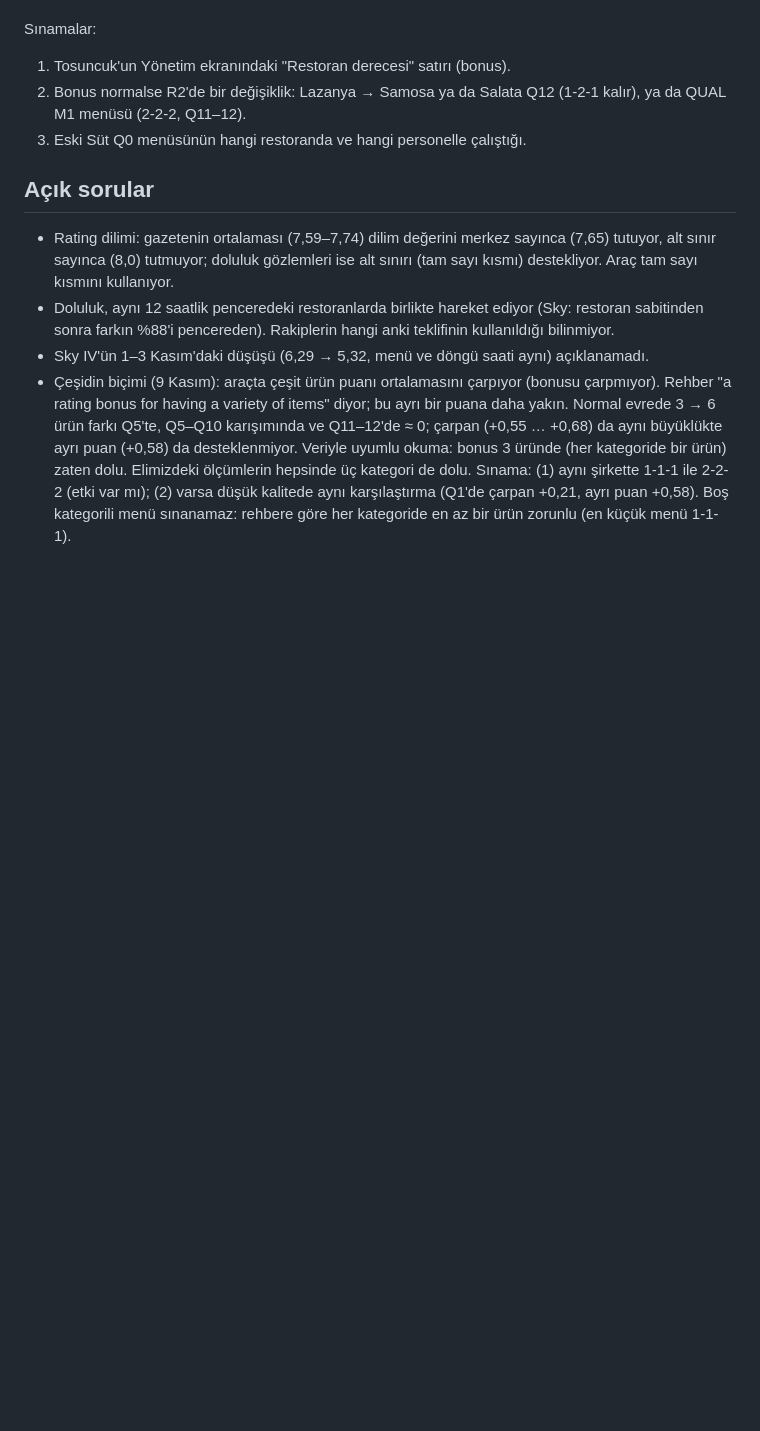
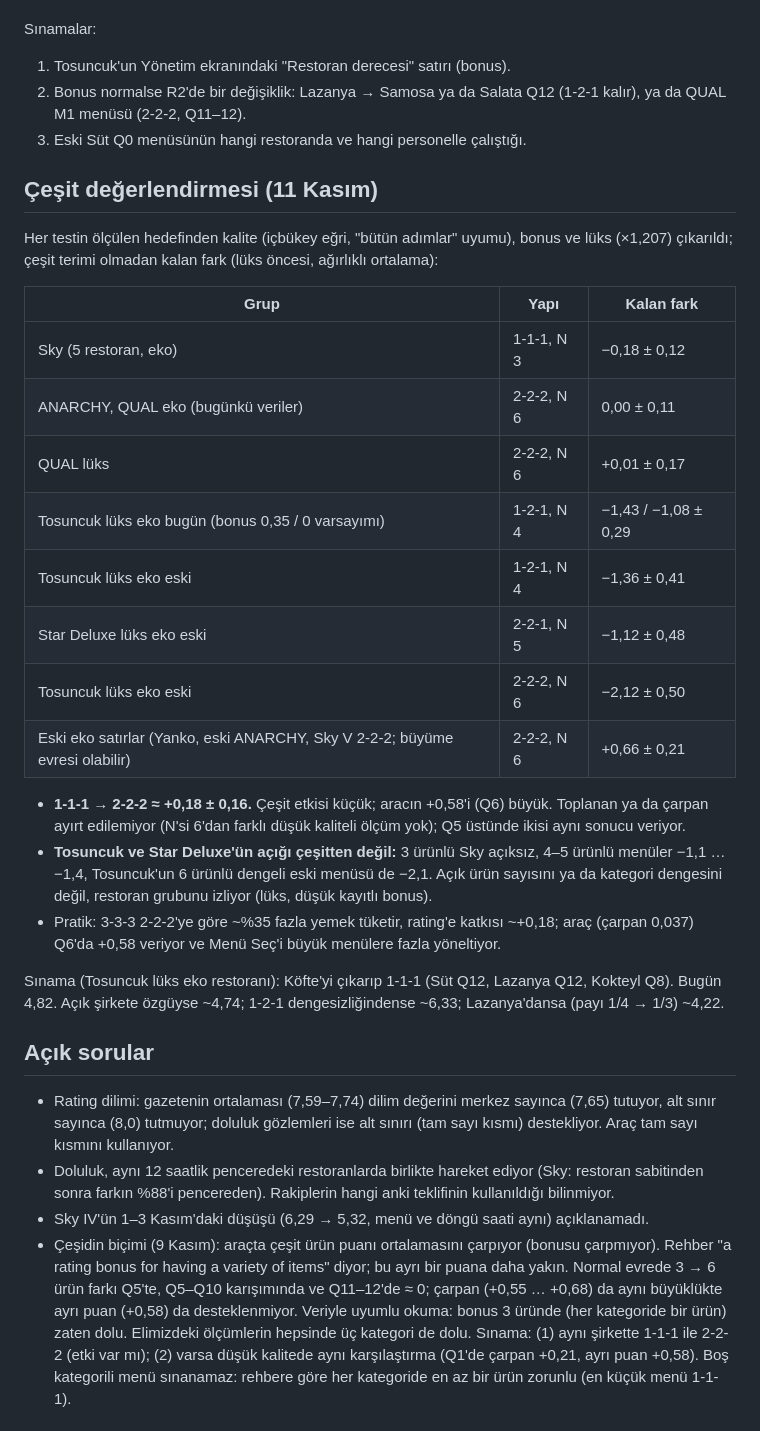
Before and after one commit to DentSimco/Dentsimco-Dashboard, a Markdown page: araclar/veri/restoran-rating-notlari.md, the part around the change. GitHub-like rendering; blank space fills up the shorter version.

Commit message:
Rating notları: çeşit değerlendirmesi
Ürün sayısına göre kalan farklar: 1-1-1 → 2-2-2 ≈ +0,18 ± 0,16 (aracın +0,58'i büyük); Tosuncuk ve
Star Deluxe'ün lüks açığı ürün sayısını ya da dengeyi değil restoran grubunu izliyor. Ayırt edici sınama:
Tosuncuk'ta Köfte'yi çıkarıp 1-1-1.

Co-Authored-By: Claude Opus 5.5 <noreply@anthropic.com>
Claude-Session: https://claude.ai/code/session_01GCzHm1DwkptA6J5Y24b7Cx

```diff
--- a/araclar/veri/restoran-rating-notlari.md
+++ b/araclar/veri/restoran-rating-notlari.md
@@ -298,6 +298,32 @@ Sınamalar:
 2. Bonus normalse R2'de bir değişiklik: Lazanya → Samosa ya da Salata Q12 (1-2-1 kalır), ya da QUAL M1 menüsü (2-2-2, Q11–12).
 3. Eski Süt Q0 menüsünün hangi restoranda ve hangi personelle çalıştığı.
 
+## Çeşit değerlendirmesi (11 Kasım)
+
+Her testin ölçülen hedefinden kalite (içbükey eğri, "bütün adımlar" uyumu), bonus ve lüks (×1,207) çıkarıldı; çeşit terimi
+olmadan kalan fark (lüks öncesi, ağırlıklı ortalama):
+
+| Grup | Yapı | Kalan fark |
+|---|---|---|
+| Sky (5 restoran, eko) | 1-1-1, N 3 | −0,18 ± 0,12 |
+| ANARCHY, QUAL eko (bugünkü veriler) | 2-2-2, N 6 | 0,00 ± 0,11 |
+| QUAL lüks | 2-2-2, N 6 | +0,01 ± 0,17 |
+| Tosuncuk lüks eko bugün (bonus 0,35 / 0 varsayımı) | 1-2-1, N 4 | −1,43 / −1,08 ± 0,29 |
+| Tosuncuk lüks eko eski | 1-2-1, N 4 | −1,36 ± 0,41 |
+| Star Deluxe lüks eko eski | 2-2-1, N 5 | −1,12 ± 0,48 |
+| Tosuncuk lüks eko eski | 2-2-2, N 6 | −2,12 ± 0,50 |
+| Eski eko satırlar (Yanko, eski ANARCHY, Sky V 2-2-2; büyüme evresi olabilir) | 2-2-2, N 6 | +0,66 ± 0,21 |
+
+- **1-1-1 → 2-2-2 ≈ +0,18 ± 0,16.** Çeşit etkisi küçük; aracın +0,58'i (Q6) büyük. Toplanan ya da çarpan ayırt edilemiyor
+  (N'si 6'dan farklı düşük kaliteli ölçüm yok); Q5 üstünde ikisi aynı sonucu veriyor.
+- **Tosuncuk ve Star Deluxe'ün açığı çeşitten değil:** 3 ürünlü Sky açıksız, 4–5 ürünlü menüler −1,1 … −1,4, Tosuncuk'un 6 ürünlü
+  dengeli eski menüsü de −2,1. Açık ürün sayısını ya da kategori dengesini değil, restoran grubunu izliyor (lüks, düşük kayıtlı bonus).
+- Pratik: 3-3-3 2-2-2'ye göre ~%35 fazla yemek tüketir, rating'e katkısı ~+0,18; araç (çarpan 0,037) Q6'da +0,58 veriyor ve
+  Menü Seç'i büyük menülere fazla yöneltiyor.
+
+Sınama (Tosuncuk lüks eko restoranı): Köfte'yi çıkarıp 1-1-1 (Süt Q12, Lazanya Q12, Kokteyl Q8). Bugün 4,82. Açık şirkete
+özgüyse ~4,74; 1-2-1 dengesizliğindense ~6,33; Lazanya'dansa (payı 1/4 → 1/3) ~4,22.
+
 ## Açık sorular
 
 - Rating dilimi: gazetenin ortalaması (7,59–7,74) dilim değerini merkez sayınca (7,65) tutuyor, alt sınır sayınca (8,0) tutmuyor; doluluk gözlemleri ise alt sınırı (tam sayı kısmı) destekliyor. Araç tam sayı kısmını kullanıyor.
```
